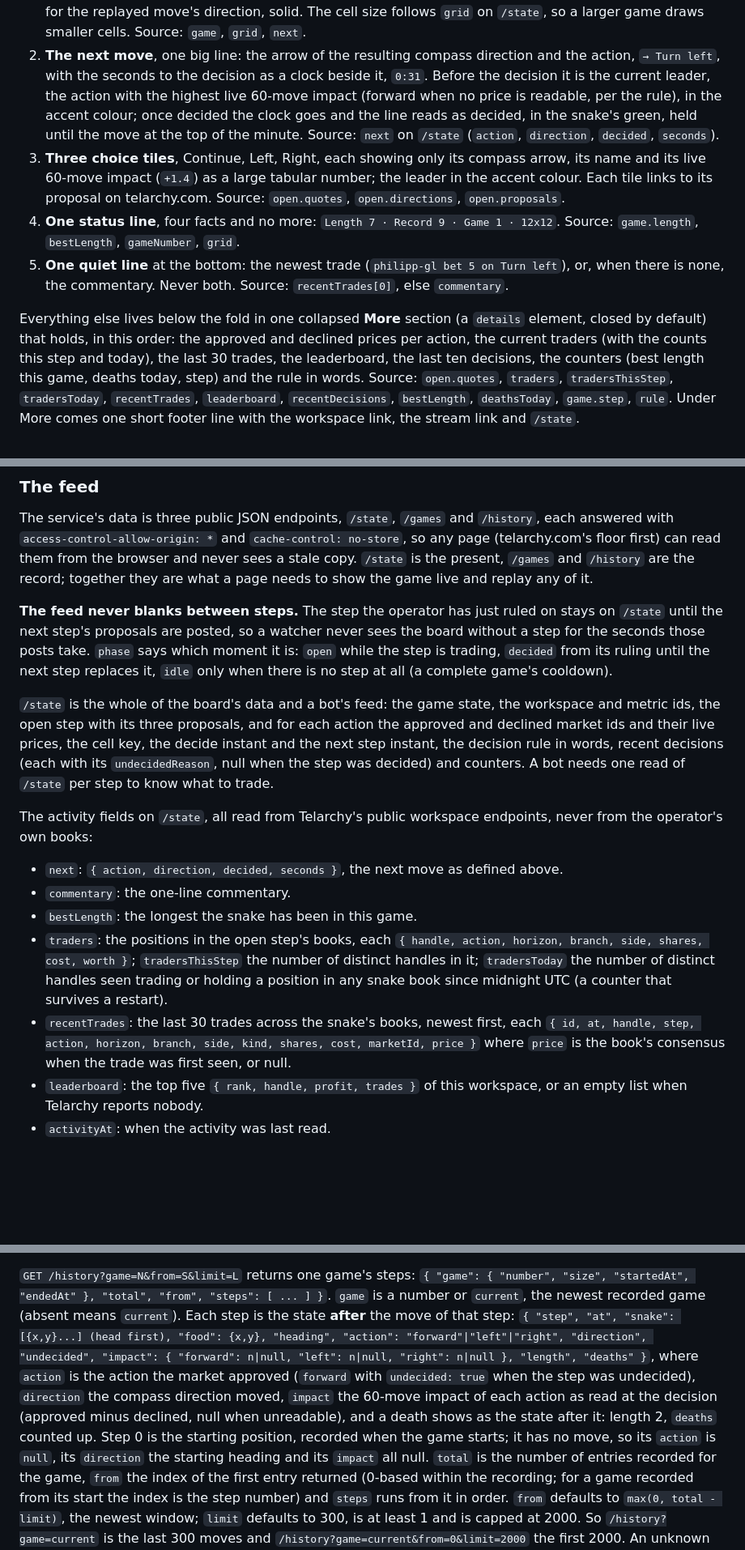
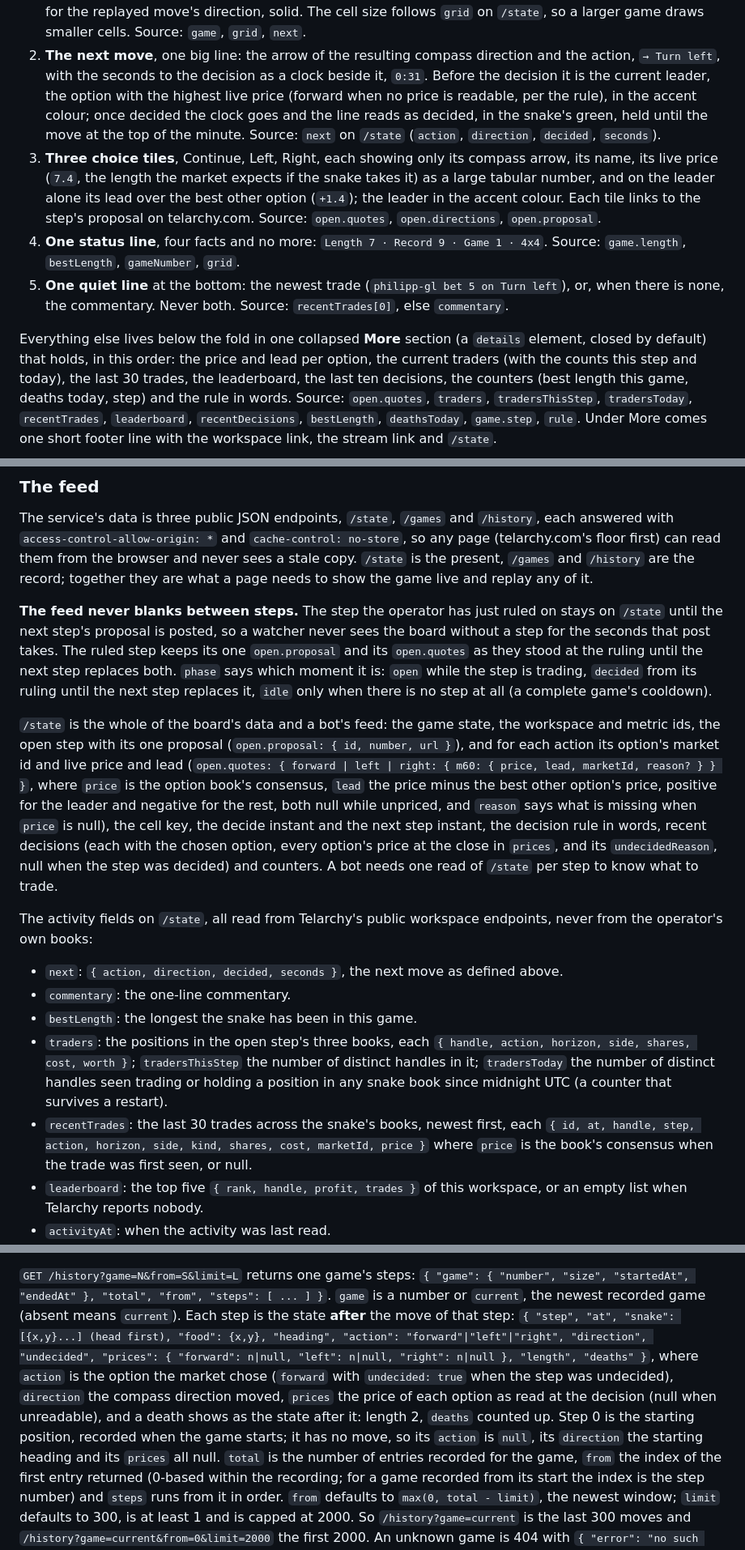
Before and after one commit to Reblexis/telarchy-snake, a Markdown page: docs/snake.md, 3 parts joined by grey strips. Shown at 81% size. Rendered like a GitHub page; blank space fills up the shorter version.

```diff
--- a/docs/snake.md
+++ b/docs/snake.md
@@ -221,19 +230,20 @@ row, exactly these five elements, in this order, and nothing else:
 2. **The next move**, one big line: the arrow of the resulting compass
    direction and the action, `→ Turn left`, with the seconds to the
    decision as a clock beside it, `0:31`. Before the decision it is the
-   current leader, the action with the highest live 60-move impact
-   (forward when no price is readable, per the rule), in the accent
-   colour; once decided the clock goes and the line reads as decided,
+   current leader, the option with the highest live price (forward when
+   no price is readable, per the rule), in the accent colour; once decided the clock goes and the line reads as decided,
    in the snake's green, held until the move at the top of the minute.
    Source: `next` on `/state` (`action`, `direction`, `decided`,
    `seconds`).
 3. **Three choice tiles**, Continue, Left, Right, each showing only its
-   compass arrow, its name and its live 60-move impact (`+1.4`) as a large
-   tabular number; the leader in the accent colour. Each tile links to
-   its proposal on telarchy.com. Source: `open.quotes`,
-   `open.directions`, `open.proposals`.
+   compass arrow, its name, its live price (`7.4`, the length the market
+   expects if the snake takes it) as a large tabular number, and on the
+   leader alone its lead over the best other option (`+1.4`); the leader
+   in the accent colour. Each tile links to the step's proposal on
+   telarchy.com. Source: `open.quotes`, `open.directions`,
+   `open.proposal`.
 4. **One status line**, four facts and no more: `Length 7 · Record 9 ·
-   Game 1 · 12x12`. Source: `game.length`, `bestLength`, `gameNumber`,
+   Game 1 · 4x4`. Source: `game.length`, `bestLength`, `gameNumber`,
    `grid`.
 5. **One quiet line** at the bottom: the newest trade (`philipp-gl bet
    5 on Turn left`), or, when there is none, the commentary. Never both.
@@ -241,7 +251,7 @@ row, exactly these five elements, in this order, and nothing else:
 
 Everything else lives below the fold in one collapsed **More** section
 (a `details` element, closed by default) that holds, in this order: the
-approved and declined prices per action, the current traders (with the
+price and lead per option, the current traders (with the
 counts this step and today), the last 30 trades, the leaderboard, the
 last ten decisions, the counters (best length this game, deaths today,
 step) and the rule in words. Source: `open.quotes`, `traders`,
@@ -309,19 +319,27 @@ a page needs to show the game live and replay any of it.
 
 
 **The feed never blanks between steps.** The step the operator has just
-ruled on stays on `/state` until the next step's proposals are posted, so
-a watcher never sees the board without a step for the seconds those posts
-take. `phase` says which moment it is: `open` while the step is trading,
+ruled on stays on `/state` until the next step's proposal is posted, so
+a watcher never sees the board without a step for the seconds that post
+takes. The ruled step keeps its one `open.proposal` and its `open.quotes`
+as they stood at the ruling until the next step replaces both. `phase`
+says which moment it is: `open` while the step is trading,
 `decided` from its ruling until the next step replaces it, `idle` only
 when there is no step at all (a complete game's cooldown).
 
 `/state` is the whole of the board's data and a bot's feed: the game
-state, the workspace and metric ids, the open step with its three
-proposals, and for each action the approved and declined market ids and
-their live prices, the cell key, the decide instant and the next step
-instant, the decision rule in words, recent decisions (each with its
-`undecidedReason`, null when the step was decided) and counters. A
-bot needs one read of `/state` per step to know what to trade.
+state, the workspace and metric ids, the open step with its one proposal
+(`open.proposal: { id, number, url }`), and for each action its option's
+market id and live price and lead (`open.quotes: { forward | left |
+right: { m60: { price, lead, marketId, reason? } } }`, where `price` is
+the option book's consensus, `lead` the price minus the best other
+option's price, positive for the leader and negative for the rest, both
+null while unpriced, and `reason` says what is missing when `price` is
+null), the cell key, the decide instant and the next step instant, the
+decision rule in words, recent decisions (each with the chosen option,
+every option's price at the close in `prices`, and its `undecidedReason`,
+null when the step was decided) and counters. A bot needs one read of
+`/state` per step to know what to trade.
 
 The activity fields on `/state`, all read from Telarchy's public
 workspace endpoints, never from the operator's own books:
@@ -330,13 +348,13 @@ workspace endpoints, never from the operator's own books:
   defined above.
 - `commentary`: the one-line commentary.
 - `bestLength`: the longest the snake has been in this game.
-- `traders`: the positions in the open step's books, each
-  `{ handle, action, horizon, branch, side, shares, cost, worth }`;
+- `traders`: the positions in the open step's three books, each
+  `{ handle, action, horizon, side, shares, cost, worth }`;
   `tradersThisStep` the number of distinct handles in it; `tradersToday`
   the number of distinct handles seen trading or holding a position in any
   snake book since midnight UTC (a counter that survives a restart).
 - `recentTrades`: the last 30 trades across the snake's books, newest
-  first, each `{ id, at, handle, step, action, horizon, branch, side, kind,
+  first, each `{ id, at, handle, step, action, horizon, side, kind,
   shares, cost, marketId, price }` where `price` is the book's consensus
   when the trade was first seen, or null.
 - `leaderboard`: the top five `{ rank, handle, profit, trades }` of this
@@ -370,15 +388,15 @@ carries `"partial": true`; the others carry no `partial` field.
 game (absent means `current`). Each step is the state **after** the move
 of that step: `{ "step", "at", "snake": [{x,y}...] (head first), "food":
 {x,y}, "heading", "action": "forward"|"left"|"right", "direction",
-"undecided", "impact": { "forward": n|null, "left": n|null, "right":
-n|null }, "length", "deaths" }`, where `action` is the action the market
-approved (`forward` with `undecided: true` when the step was undecided),
-`direction` the compass direction moved, `impact` the 60-move impact of
-each action as read at the decision (approved minus declined, null when
-unreadable), and a death shows as the state after it: length 2, `deaths`
-counted up. Step 0 is the starting position, recorded when the game
-starts; it has no move, so its `action` is `null`, its `direction` the
-starting heading and its `impact` all null. `total` is the number of
+"undecided", "prices": { "forward": n|null, "left": n|null, "right":
+n|null }, "length", "deaths" }`, where `action` is the option the market
+chose (`forward` with `undecided: true` when the step was undecided),
+`direction` the compass direction moved, `prices` the price of each
+option as read at the decision (null when unreadable), and a death shows
+as the state after it: length 2, `deaths` counted up. Step 0 is the
+starting position, recorded when the game starts; it has no move, so its
+`action` is `null`, its `direction` the starting heading and its `prices`
+all null. `total` is the number of
 entries recorded for the game, `from` the index of the first entry
 returned (0-based within the recording; for a game recorded from its
 start the index is the step number) and `steps` runs from it in order.
```
Also changed, not shown: other parts of docs/snake.md (+87 -76 lines).
